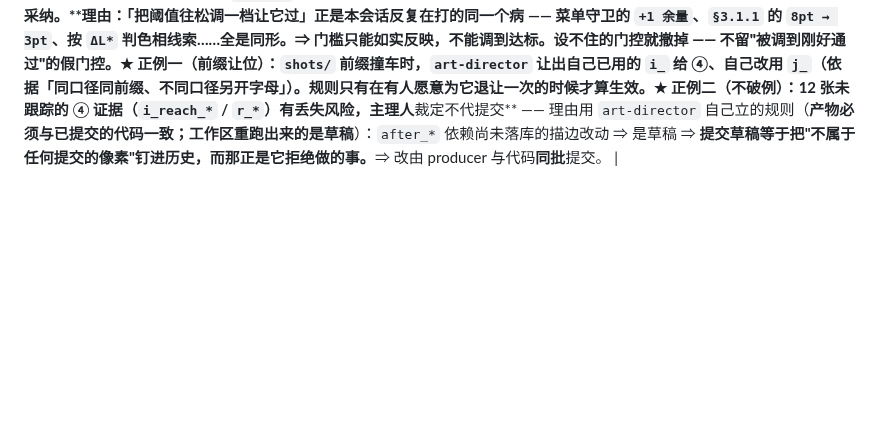
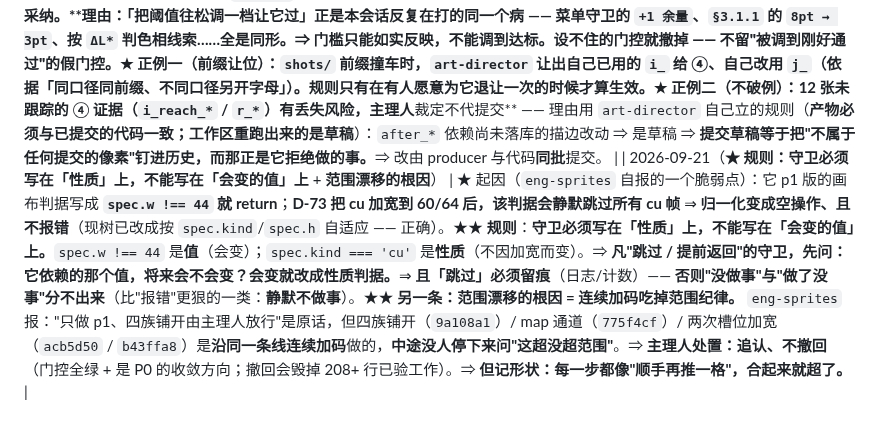
Before and after one commit to tilaboy/WEB_HOMM3, a Markdown page: production/roadmap.md, the part around the change. Drawn GitHub-style; blank space fills up the shorter version.

Commit message:
docs(roadmap): 守卫必须写在「性质」上（不能写在会变的值上）+ 范围漂移的根因=连续加码
起因：eng-sprites 的 p1 版画布判据 spec.w !== 44，D-73 加宽到 60/64 后会静默跳过所有 cu 帧
（归一化变空操作且不报错）。规则：守卫写性质（spec.kind === 'cu'）不写值（spec.w !== 44）；
跳过必须留痕，否则"没做事"与"做了没事"分不出来。
范围漂移：四族铺开/ map 通道 / 两次槽位加宽是沿同一条线连续加码做的，中途没问"超没超范围"。
主理人追认不撤回（门控全绿 + P0 收敛方向），但记形状：每步都像"顺手再推一格"，合起来就超了。

```diff
--- a/production/roadmap.md
+++ b/production/roadmap.md
@@ -544,3 +544,4 @@ debug key 签名、7 档图标、`webContentsDebuggingEnabled=false`。
 | 2026-09-21（**★★ 元纪律第 4 变体：尺子必须与「要回答的问题」同维度**） | ★ 起因（`engineering-lead-2` 复核）：④ 染色的两个矛盾数（红缘深夜 **1.89** 对 **5.09**）根因**不是 population**（那只对一半），而是 —— **`ΔL*` 只量明度，而这套线索先天靠色相**。同一格、同一时刻：**红缘 ΔL\* 2.34（压线）／ΔE\*ab 27.8（很强）**；**蓝 fill ΔL\* 2.22（压线）／ΔE\*ab 10.5（强）**。⇒ **「压线」是尺子造成的错觉，线索本身不弱。**★★ **规矩**：**验收指标必须与"要回答的问题"同维度** —— 问「能不能分辨」要用 **ΔE\*ab（含色相）**，**不是 ΔL\*（只明度）**。⇒ **④ 染色验收「三把并报」**：**ΔE\*ab（普通视觉）· 色盲模拟 ΔL\*（Machado deuteranopia 1.0，a11y）· WCAG 非文本 3:1**；**population 写死 = 均匀草地**（含地形接缝的「全部被染」**只作上界、不作验收**）；**沙地单列**（深夜蓝 fill：ΔL\* **0.73** / 色盲 **1.08** / WCAG **1.03**，**99% 像素不过** ⇒ **地图有沙滩 = 可达提示在那儿不存在**）。★ 判词：**普通视觉可读 · 色觉障碍下不达标 · WCAG 不达标** ⇒ 改设计（边界用不透明高对比描边，**两侧都要非色兜底**）。★★ **今日同族四变体（本质都是"前提没写下来"）**：① 并列的两个数其实不同源；② 同一个量两个数（**population 没写**）；③ 读数撞上别人改过的中间态（**状态没写**）；④ **尺子量错维度（指标没写清它回答什么）**。 |
 | 2026-09-21（**登记表规则收紧：只写人，不写角色** + **显式 pathspec 首次实测救场**） | ★ `design-strategist` 报：`src/core/**` 的 owner **三个来源三种说法** —— ① 主理人派工说 `engineering-lead`（人）；② 登记表写「当轮被派的工程 agent」（**角色**，已被 `18d48f4` 改成"非 engineering-lead"）；③ `18d48f4` 的提交信息明确排除 `engineering-lead`。★★ **规矩**：**登记表只写人名，不写角色** —— **角色型 owner 不可执行**（每个被派的实例都会认为自己符合 ⇒ 正是"重复 import（TS2300）"那条路的同形）。⇒ 已把该行改成 **`engineering-lead`**（我派 B1 给它的、它已在其中做前置侦察）。★★ **正面一条（实测救场）**：`design-strategist` 本轮按新规用 **`git commit -- design/maps/playtest-scenarios.md`** 提交，而**当时暂存区里正躺着别人的 `production/roadmap.md`** —— **裸提交必会把它卷进来。⇒ 「显式 pathspec」这条规则今天第一次救到了实处。** |
 | 2026-09-21（**★ 门控不许「调到达标」** + 两条正例） | ★ 起因：`art-director` 对 G1 地貌门控给出三选一（(a) 收 / **(b) 调同层一档** / (c) 撤），并自陈「**我当时就是拿表里的 2.28 去比，没查它是否被取代**」（印证 `a35f923`）。★★ **主理人规则**：**重测后过线 ⇒ (a) 收；仍不过 ⇒ (c) 撤；(b)「调同层一档」永不采纳。****理由：「把阈值往松调一档让它过」正是本会话反复在打的同一个病** —— 菜单守卫的 `+1 余量`、`§3.1.1` 的 `8pt → 3pt`、按 `ΔL*` 判色相线索……**全是同形**。⇒ **门槛只能如实反映，不能调到达标。设不住的门控就撤掉 —— 不留"被调到刚好通过"的假门控。**★ **正例一（前缀让位）**：`shots/` 前缀撞车时，`art-director` **让出自己已用的 `i_` 给 ④**、自己改用 `j_`（依据「同口径同前缀、不同口径另开字母」）。**规则只有在有人愿意为它退让一次的时候才算生效。**★ **正例二（不破例）**：12 张未跟踪的 ④ 证据（`i_reach_*` / `r_*`）有丢失风险，主理人**裁定不代提交** —— 理由用 `art-director` 自己立的规则（**产物必须与已提交的代码一致；工作区重跑出来的是草稿**）：`after_*` 依赖尚未落库的描边改动 ⇒ 是草稿 ⇒ **提交草稿等于把"不属于任何提交的像素"钉进历史，而那正是它拒绝做的事。**⇒ 改由 producer 与代码**同批**提交。 |
+| 2026-09-21（**★ 规则：守卫必须写在「性质」上，不能写在「会变的值」上** + **范围漂移的根因**） | ★ 起因（`eng-sprites` 自报的一个脆弱点）：它 p1 版的画布判据写成 **`spec.w !== 44` 就 return**；**D-73 把 cu 加宽到 60/64 后，该判据会静默跳过所有 cu 帧** ⇒ **归一化变成空操作、且不报错**（现树已改成按 `spec.kind`/`spec.h` 自适应 —— 正确）。★★ **规则**：**守卫必须写在「性质」上，不能写在「会变的值」上。**`spec.w !== 44` 是**值**（会变）；`spec.kind === 'cu'` 是**性质**（不因加宽而变）。⇒ **凡"跳过 / 提前返回"的守卫，先问：它依赖的那个值，将来会不会变？会变就改成性质判据。**⇒ **且「跳过」必须留痕**（日志/计数）—— **否则"没做事"与"做了没事"分不出来**（比"报错"更狠的一类：**静默不做事**）。★★ **另一条：范围漂移的根因 = 连续加码吃掉范围纪律。** `eng-sprites` 报："只做 p1、四族铺开由主理人放行"是原话，但四族铺开（`9a108a1`）/ map 通道（`775f4cf`）/ 两次槽位加宽（`acb5d50` / `b43ffa8`）是**沿同一条线连续加码**做的，**中途没人停下来问"这超没超范围"**。⇒ **主理人处置：追认、不撤回**（门控全绿 + 是 P0 的收敛方向；撤回会毁掉 208+ 行已验工作）。⇒ **但记形状：每一步都像"顺手再推一格"，合起来就超了。** |
```
